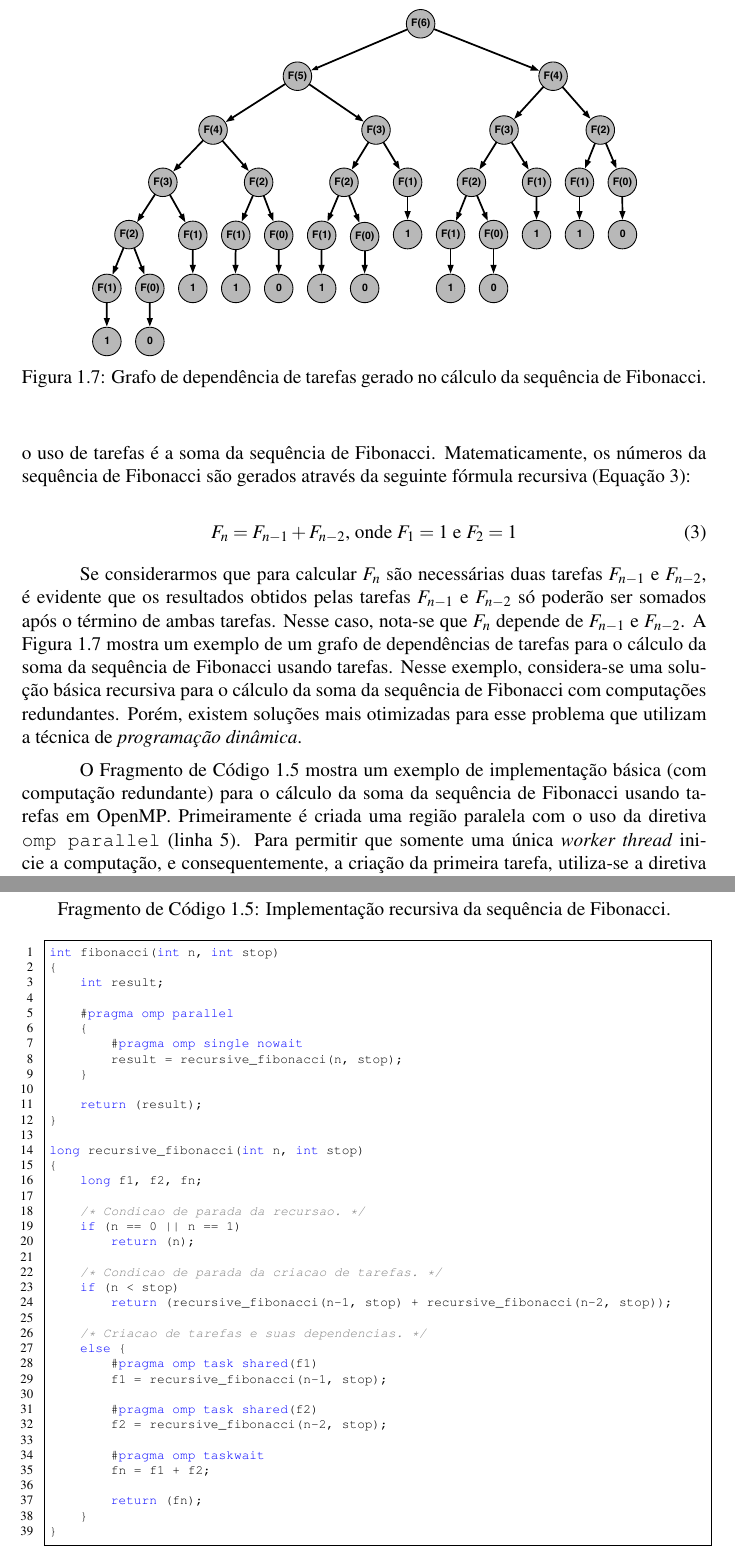
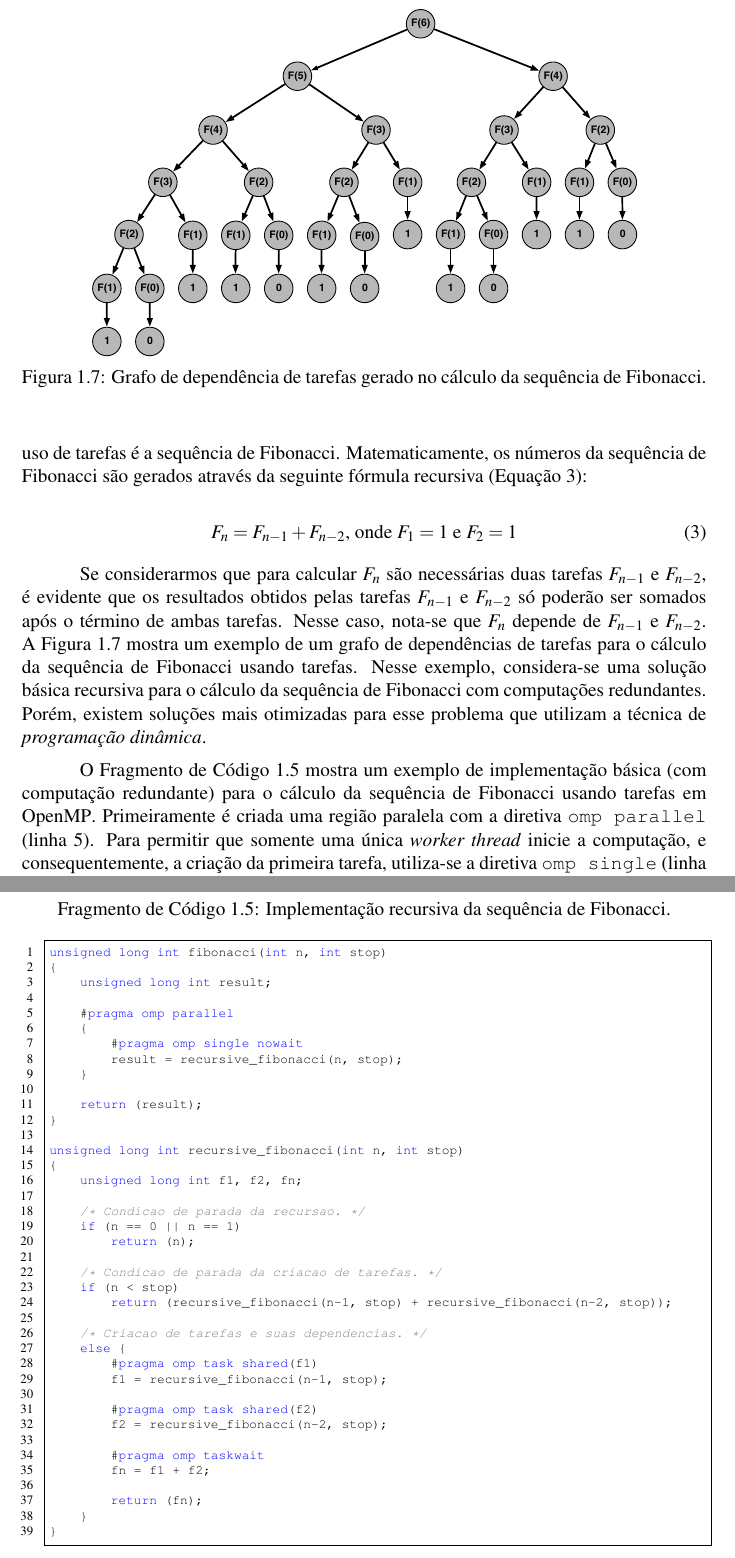
Before and after one commit to mbcastro/OpenMP-WSCAD, a LaTeX book (main.tex): two parts of pages 13 and 14 of 16, joined at a grey line, cut so that both start at the same text. Compiled offline with pdfLaTeX.

Commit message:
minor correction.

```diff
--- a/main.tex
+++ b/main.tex
@@ -832,7 +832,7 @@ int scalar_product(struct vector *a, struct vector *b)
 	as tarefas criadas anteriormente.
 
 	Um exemplo clássico de um problema recursivo que pode ser
-	paralelizado com o uso de tarefas é a soma da sequência de
+	paralelizado com o uso de tarefas é a sequência de
 	Fibonacci. Matematicamente, os números da sequência de Fibonacci são
 	gerados através da seguinte fórmula recursiva (Equação~\ref{eq:fib}):
 
@@ -846,9 +846,9 @@ int scalar_product(struct vector *a, struct vector *b)
 	pelas tarefas $F_{n-1}$ e $F_{n-2}$ só poderão ser somados após o término
 	de ambas tarefas. Nesse caso, nota-se que $F_n$ depende de $F_{n-1}$ e
 	$F_{n-2}$. A Figura~\ref{fig:fibonacci} mostra um exemplo de um grafo de dependências
-	de tarefas para o cálculo da soma da sequência de Fibonacci usando tarefas.
+	de tarefas para o cálculo da sequência de Fibonacci usando tarefas.
 	Nesse exemplo, considera-se uma solução básica recursiva para o cálculo
-	da soma da sequência de Fibonacci com computações redundantes. Porém,
+	da sequência de Fibonacci com computações redundantes. Porém,
 	existem soluções mais otimizadas para esse problema que utilizam a técnica de
 	\textit{programação dinâmica}.
 
@@ -860,9 +860,9 @@ int scalar_product(struct vector *a, struct vector *b)
 	\end{figure}
 
 	O Fragmento de Código~\ref{listing:fibonacci} mostra um exemplo de
-	implementação básica (com computação redundante) para o cálculo da soma da sequência de
+	implementação básica (com computação redundante) para o cálculo da sequência de
 	Fibonacci usando tarefas em \openmp. Primeiramente é criada uma
-	região paralela com o uso da diretiva \texttt{omp parallel} (linha
+	região paralela com a diretiva \texttt{omp parallel} (linha
 	5). Para permitir que somente uma única \textit{worker thread}
 	inicie a computação, e consequentemente, a criação da primeira
 	tarefa, utiliza-se a diretiva \texttt{omp single} (linha 7). A
@@ -897,9 +897,9 @@ int scalar_product(struct vector *a, struct vector *b)
 
 \begin{lstlisting}[float,floatplacement=b,frame=single,
 caption=Implementação recursiva da sequência de Fibonacci., label=listing:fibonacci]
-int fibonacci(int n, int stop)
+unsigned long int fibonacci(int n, int stop)
 {
-	int result;
+	unsigned long int result;
 
 	#pragma @omp@ parallel
   	{
@@ -910,9 +910,9 @@ int fibonacci(int n, int stop)
 	return (result);
 }
 
-long recursive_fibonacci(int n, int stop)
+unsigned long int recursive_fibonacci(int n, int stop)
 {
-	long f1, f2, fn;
+	unsigned long int f1, f2, fn;
 
 	/* Condicao de parada da recursao. */
 	if (n == 0 || n == 1)
```
